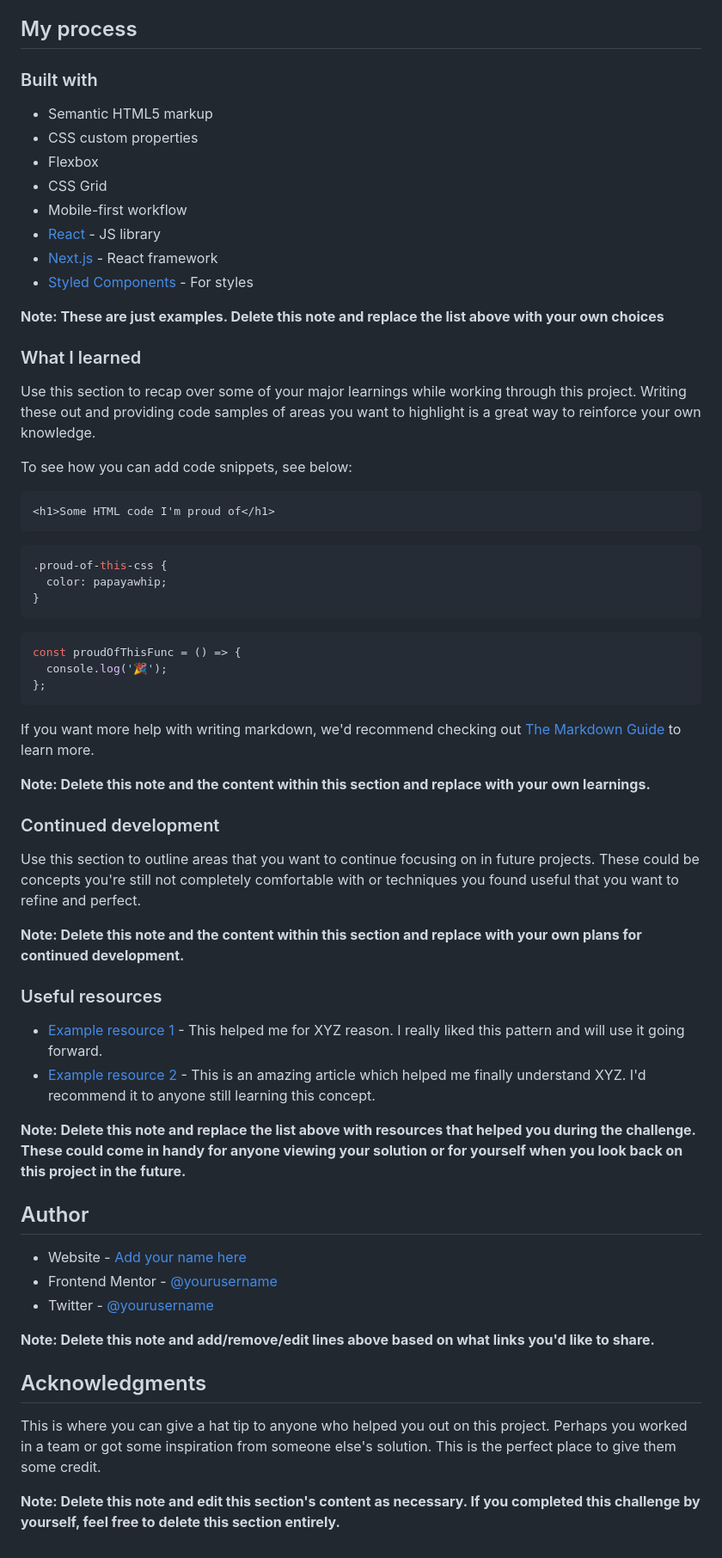
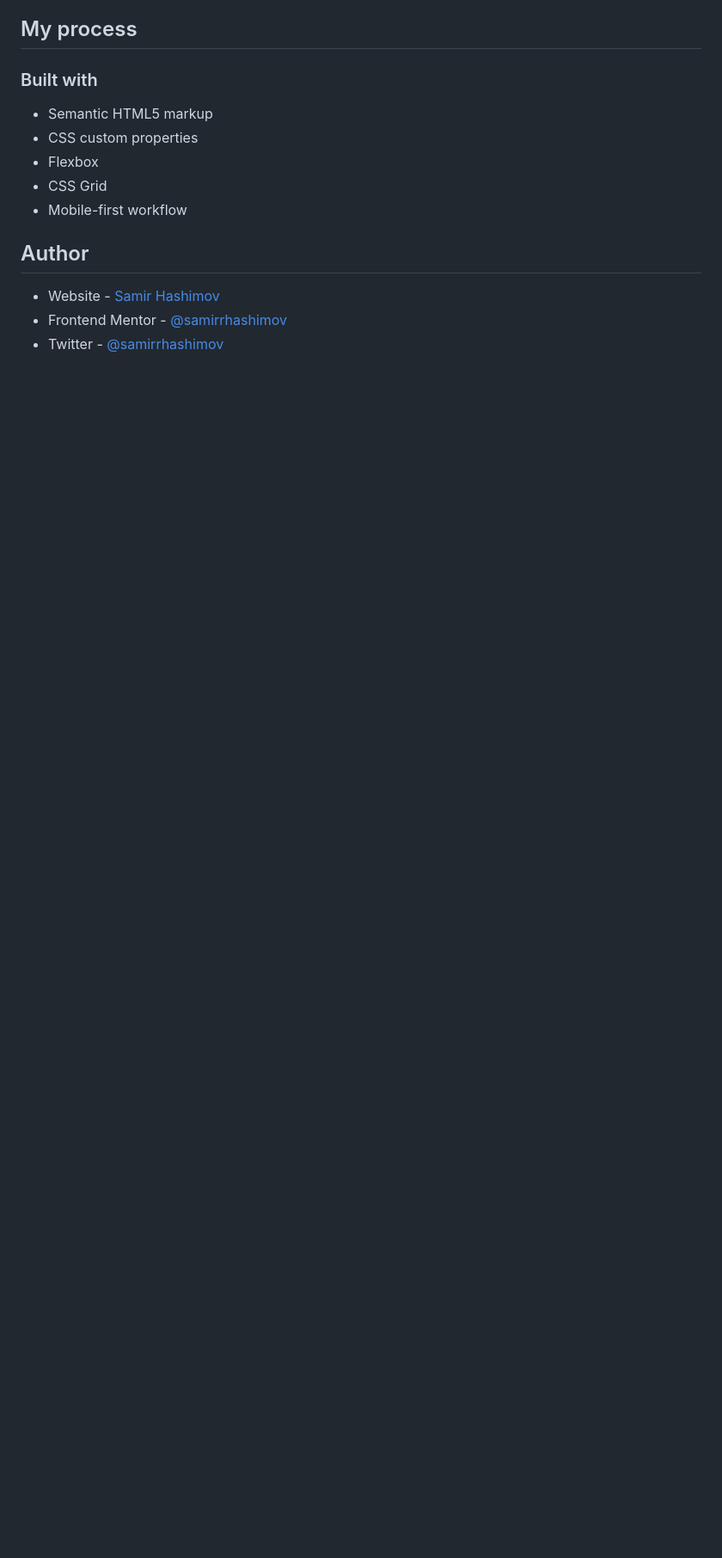
Before and after one commit to samirrhashimov/bank-landing-page, a Markdown page: README.md, the part around the change printed below. Shown: that part at 86% size. Drawn GitHub-style; blank space fills up the shorter version.

````diff
--- a/README.md
+++ b/README.md
@@ -53,61 +40,8 @@ Then crop/optimize/edit your image however you like, add it to your project, and
 - Flexbox
 - CSS Grid
 - Mobile-first workflow
-- [React](https://reactjs.org/) - JS library
-- [Next.js](https://nextjs.org/) - React framework
-- [Styled Components](https://styled-components.com/) - For styles
-
-**Note: These are just examples. Delete this note and replace the list above with your own choices**
-
-### What I learned
-
-Use this section to recap over some of your major learnings while working through this project. Writing these out and providing code samples of areas you want to highlight is a great way to reinforce your own knowledge.
-
-To see how you can add code snippets, see below:
-
-```html
-<h1>Some HTML code I'm proud of</h1>
-```
-
-```css
-.proud-of-this-css {
-  color: papayawhip;
-}
-```
-
-```js
-const proudOfThisFunc = () => {
-  console.log('🎉');
-};
-```
-
-If you want more help with writing markdown, we'd recommend checking out [The Markdown Guide](https://www.markdownguide.org/) to learn more.
-
-**Note: Delete this note and the content within this section and replace with your own learnings.**
-
-### Continued development
-
-Use this section to outline areas that you want to continue focusing on in future projects. These could be concepts you're still not completely comfortable with or techniques you found useful that you want to refine and perfect.
-
-**Note: Delete this note and the content within this section and replace with your own plans for continued development.**
-
-### Useful resources
-
-- [Example resource 1](https://www.example.com) - This helped me for XYZ reason. I really liked this pattern and will use it going forward.
-- [Example resource 2](https://www.example.com) - This is an amazing article which helped me finally understand XYZ. I'd recommend it to anyone still learning this concept.
-
-**Note: Delete this note and replace the list above with resources that helped you during the challenge. These could come in handy for anyone viewing your solution or for yourself when you look back on this project in the future.**
 
 ## Author
-
-- Website - [Add your name here](https://www.your-site.com)
-- Frontend Mentor - [@yourusername](https://www.frontendmentor.io/profile/yourusername)
-- Twitter - [@yourusername](https://www.twitter.com/yourusername)
-
-**Note: Delete this note and add/remove/edit lines above based on what links you'd like to share.**
-
-## Acknowledgments
-
-This is where you can give a hat tip to anyone who helped you out on this project. Perhaps you worked in a team or got some inspiration from someone else's solution. This is the perfect place to give them some credit.
-
-**Note: Delete this note and edit this section's content as necessary. If you completed this challenge by yourself, feel free to delete this section entirely.**
+- Website - [Samir Hashimov](https://samirrhashimov.pages.dev/)
+- Frontend Mentor - [@samirrhashimov](https://www.frontendmentor.io/profile/samirrhashimov)
+- Twitter - [@samirrhashimov](https://www.twitter.com/samirrhashimov)
````
Also changed, not shown: other parts of README.md (+3 -16 lines), screenshot.png (added), 1 other file.
